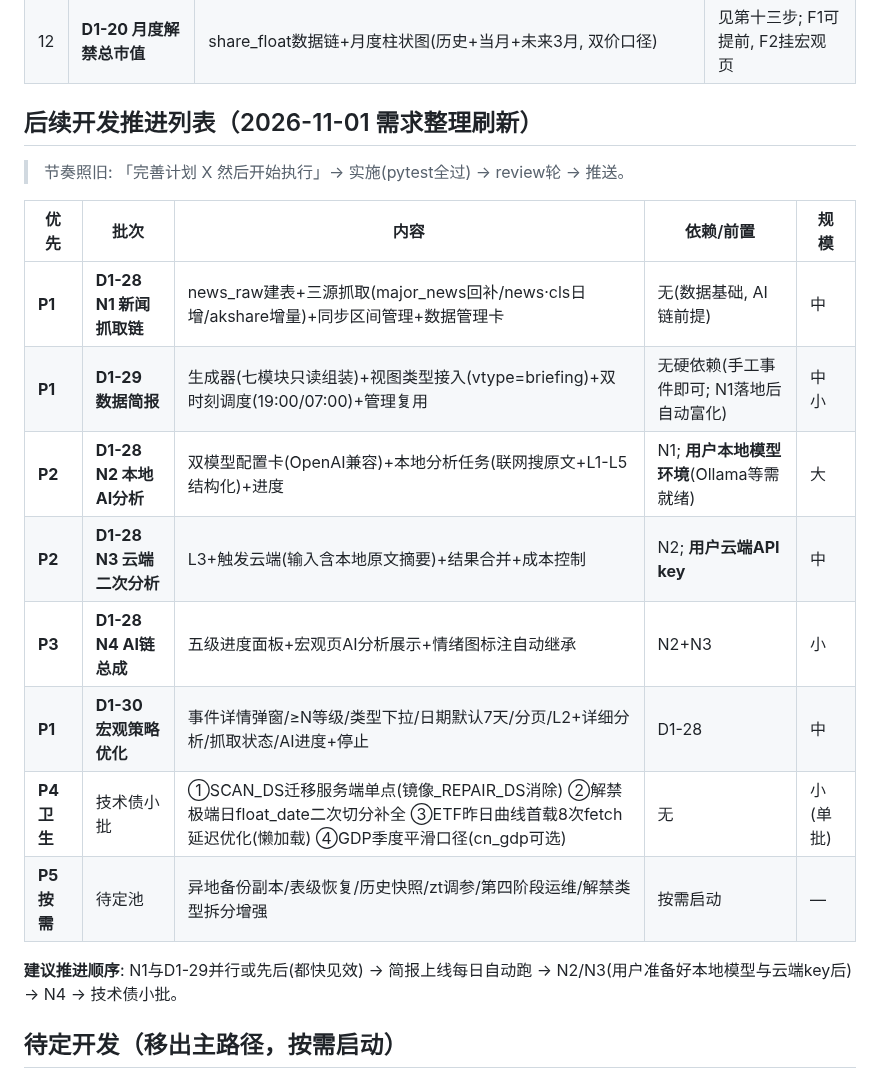
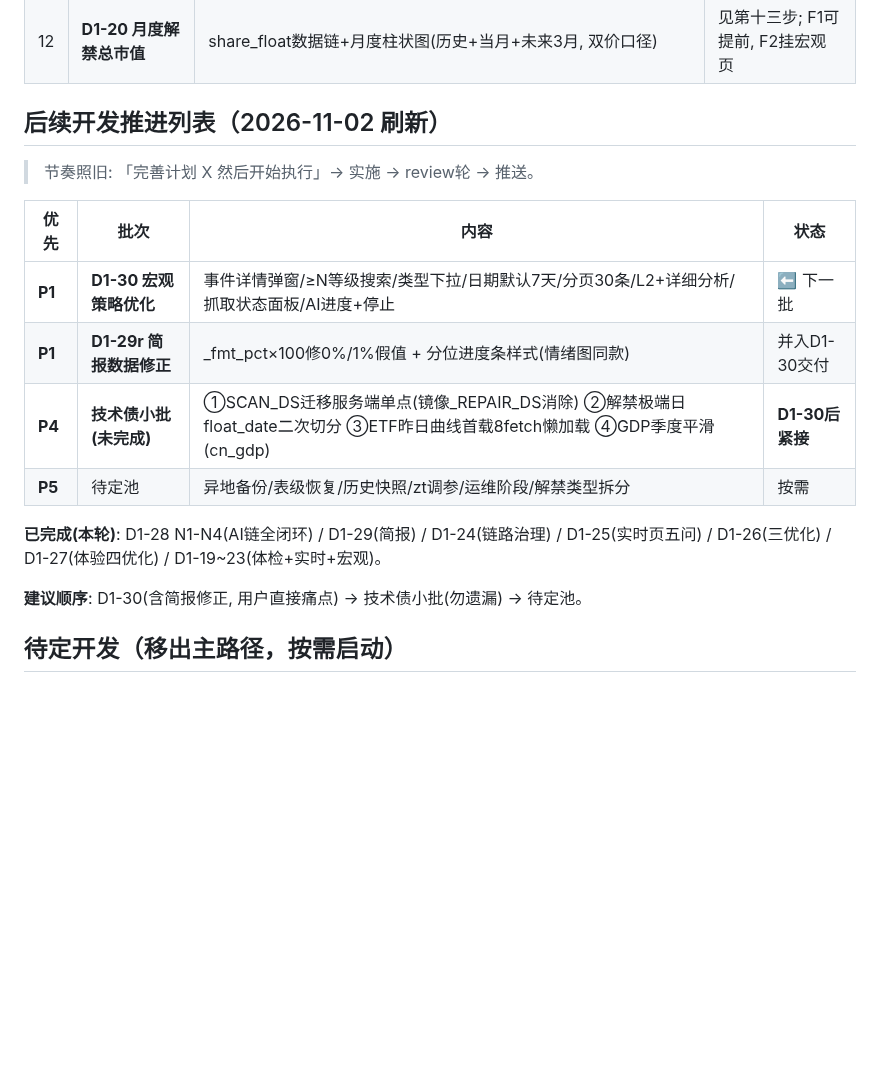
Before and after one commit to zhongbinling/stock_analyze, a Markdown page: docs/开发计划-数据备份与维护.md, the part around the change. GitHub-like rendering; blank space fills up the shorter version.

Commit message:
docs(推进列表刷新2026-11-02): D1-30宏观优化+简报修正(下一批) → 技术债小批(P4勿遗漏) → 待定池; D1-28 N1-N4已闭环标记
Co-Authored-By: Claude Opus 5 (1M context) <noreply@anthropic.com>

```diff
--- a/docs/开发计划-数据备份与维护.md
+++ b/docs/开发计划-数据备份与维护.md
@@ -337,23 +337,21 @@ backup_daily_n=14 backup_weekly_n=8  backup_manual_n=5
 | 11 | **D1-18 宏观策略页** | 舆情事件库L1-L5+检索+指数情绪图事件标注+总市值/GDP比(巴菲特指标) | 见第十一步 |
 | 12 | **D1-20 月度解禁总市值** | share_float数据链+月度柱状图(历史+当月+未来3月, 双价口径) | 见第十三步; F1可提前, F2挂宏观页 |
 
-## 后续开发推进列表（2026-11-01 需求整理刷新）
-
-> 节奏照旧: 「完善计划 X 然后开始执行」→ 实施(pytest全过) → review轮 → 推送。
-
-| 优先 | 批次 | 内容 | 依赖/前置 | 规模 |
-|---|---|---|---|---|
-| **P1** | **D1-28 N1 新闻抓取链** | news_raw建表+三源抓取(major_news回补/news·cls日增/akshare增量)+同步区间管理+数据管理卡 | 无(数据基础, AI链前提) | 中 |
-| **P1** | **D1-29 数据简报** | 生成器(七模块只读组装)+视图类型接入(vtype=briefing)+双时刻调度(19:00/07:00)+管理复用 | 无硬依赖(手工事件即可; N1落地后自动富化) | 中小 |
-| **P2** | **D1-28 N2 本地AI分析** | 双模型配置卡(OpenAI兼容)+本地分析任务(联网搜原文+L1-L5结构化)+进度 | N1; **用户本地模型环境**(Ollama等需就绪) | 大 |
-| **P2** | **D1-28 N3 云端二次分析** | L3+触发云端(输入含本地原文摘要)+结果合并+成本控制 | N2; **用户云端API key** | 中 |
-| **P3** | **D1-28 N4 AI链总成** | 五级进度面板+宏观页AI分析展示+情绪图标注自动继承 | N2+N3 | 小 |
-| **P1** | **D1-30 宏观策略优化** | 事件详情弹窗/≥N等级/类型下拉/日期默认7天/分页/L2+详细分析/抓取状态/AI进度+停止 | D1-28 | 中 |
-| **P4 卫生** | 技术债小批 | ①SCAN_DS迁移服务端单点(镜像_REPAIR_DS消除) ②解禁极端日float_date二次切分补全 ③ETF昨日曲线首载8次fetch延迟优化(懒加载) ④GDP季度平滑口径(cn_gdp可选) | 无 | 小(单批) |
-| **P5 按需** | 待定池 | 异地备份副本/表级恢复/历史快照/zt调参/第四阶段运维/解禁类型拆分增强 | 按需启动 | — |
-
-**建议推进顺序**: N1与D1-29并行或先后(都快见效) → 简报上线每日自动跑 →
-N2/N3(用户准备好本地模型与云端key后) → N4 → 技术债小批。
+## 后续开发推进列表（2026-11-02 刷新）
+
+> 节奏照旧: 「完善计划 X 然后开始执行」→ 实施 → review轮 → 推送。
+
+| 优先 | 批次 | 内容 | 状态 |
+|---|---|---|---|
+| **P1** | **D1-30 宏观策略优化** | 事件详情弹窗/≥N等级搜索/类型下拉/日期默认7天/分页30条/L2+详细分析/抓取状态面板/AI进度+停止 | ⬅ 下一批 |
+| **P1** | **D1-29r 简报数据修正** | _fmt_pct×100修0%/1%假值 + 分位进度条样式(情绪图同款) | 并入D1-30交付 |
+| **P4** | **技术债小批(未完成)** | ①SCAN_DS迁移服务端单点(镜像_REPAIR_DS消除) ②解禁极端日float_date二次切分 ③ETF昨日曲线首载8fetch懒加载 ④GDP季度平滑(cn_gdp) | **D1-30后紧接** |
+| **P5** | 待定池 | 异地备份/表级恢复/历史快照/zt调参/运维阶段/解禁类型拆分 | 按需 |
+
+**已完成(本轮)**: D1-28 N1-N4(AI链全闭环) / D1-29(简报) / D1-24(链路治理) /
+D1-25(实时页五问) / D1-26(三优化) / D1-27(体验四优化) / D1-19~23(体检+实时+宏观)。
+
+**建议顺序**: D1-30(含简报修正, 用户直接痛点) → 技术债小批(勿遗漏) → 待定池。
 
 ## 待定开发（移出主路径，按需启动）
 
```
